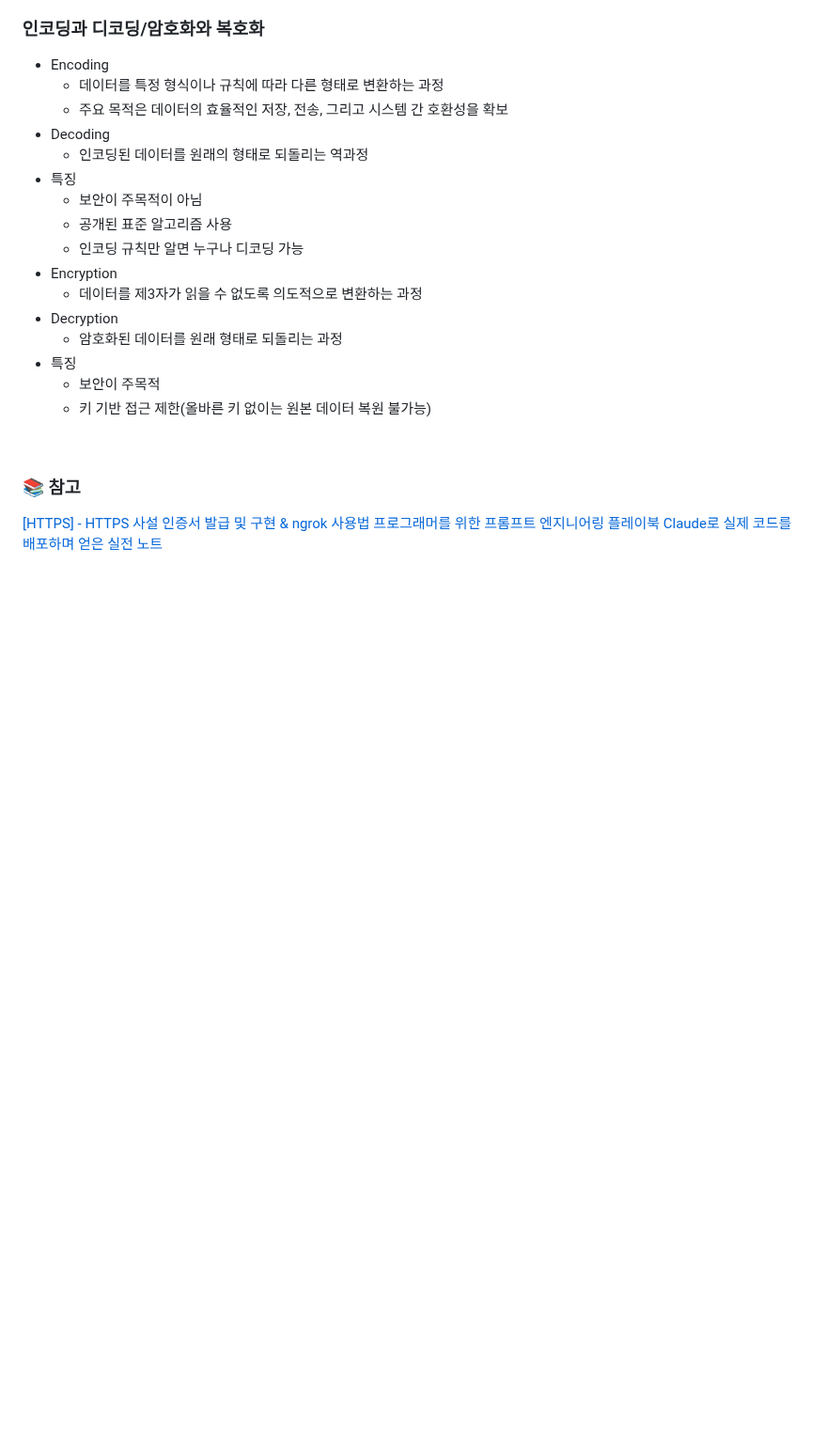
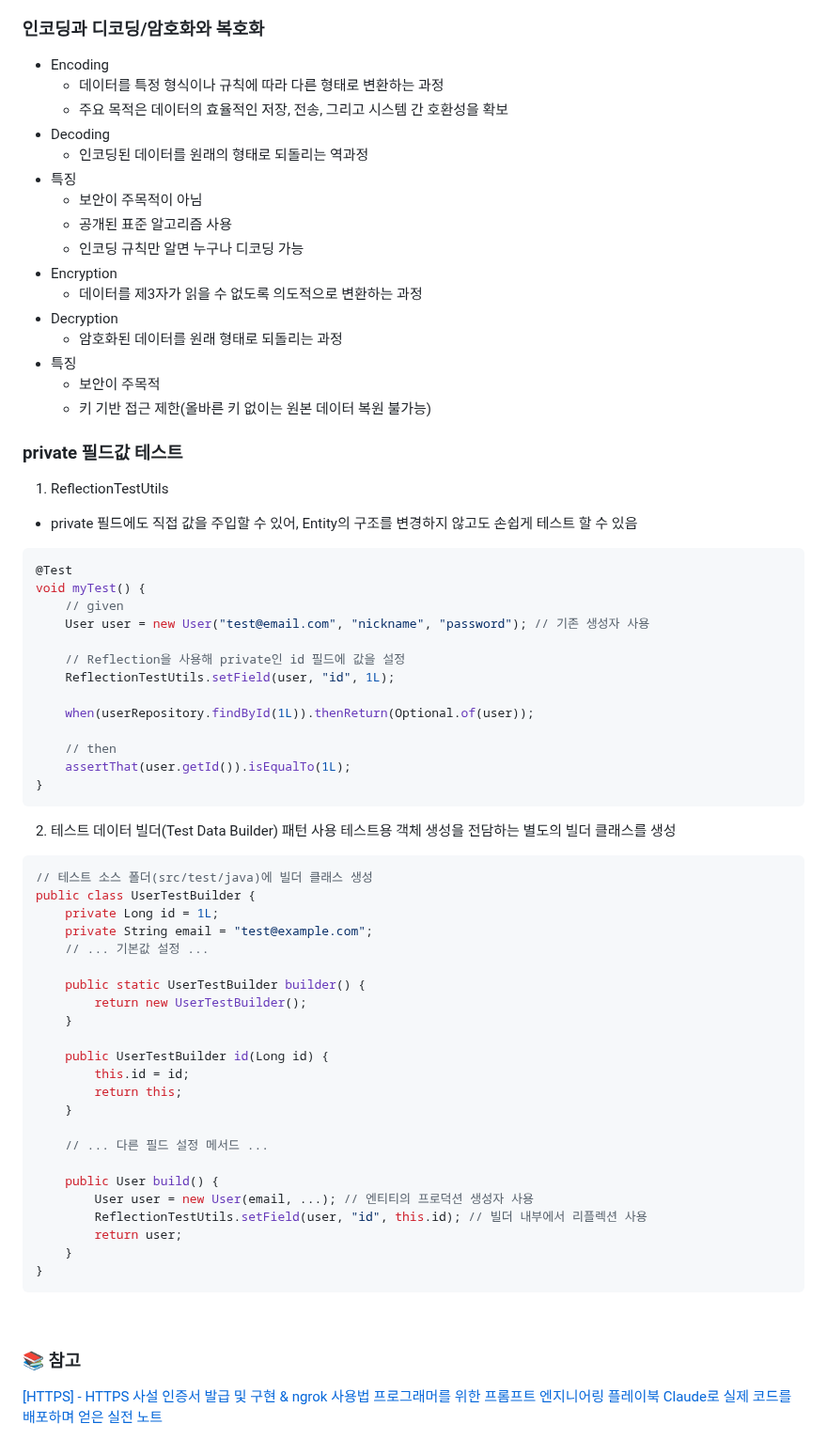
Before and after one commit to HJ0216/TIL, a Markdown page: ETC.md, the part around the change. Shown at 94% size. GitHub-like rendering; blank space fills up the shorter version.

Commit message:
📝Docs: ETC 내용 추가 - private 필드값 테스트

````diff
--- a/ETC.md
+++ b/ETC.md
@@ -251,6 +251,56 @@ java.lang.ClassNotFoundException: org.gradle.wrapper.GradleWrapperMain
   * 키 기반 접근 제한(올바른 키 없이는 원본 데이터 복원 불가능)
 
 
+
+### private 필드값 테스트
+1. ReflectionTestUtils
+* private 필드에도 직접 값을 주입할 수 있어, Entity의 구조를 변경하지 않고도 손쉽게 테스트 할 수 있음
+```java
+@Test
+void myTest() {
+    // given
+    User user = new User("test@email.com", "nickname", "password"); // 기존 생성자 사용
+
+    // Reflection을 사용해 private인 id 필드에 값을 설정
+    ReflectionTestUtils.setField(user, "id", 1L);
+
+    when(userRepository.findById(1L)).thenReturn(Optional.of(user));
+
+    // then
+    assertThat(user.getId()).isEqualTo(1L);
+}
+```
+
+2. 테스트 데이터 빌더(Test Data Builder) 패턴 사용
+테스트용 객체 생성을 전담하는 별도의 빌더 클래스를 생성
+```java
+// 테스트 소스 폴더(src/test/java)에 빌더 클래스 생성
+public class UserTestBuilder {
+    private Long id = 1L;
+    private String email = "test@example.com";
+    // ... 기본값 설정 ...
+
+    public static UserTestBuilder builder() {
+        return new UserTestBuilder();
+    }
+
+    public UserTestBuilder id(Long id) {
+        this.id = id;
+        return this;
+    }
+
+    // ... 다른 필드 설정 메서드 ...
+
+    public User build() {
+        User user = new User(email, ...); // 엔티티의 프로덕션 생성자 사용
+        ReflectionTestUtils.setField(user, "id", this.id); // 빌더 내부에서 리플렉션 사용
+        return user;
+    }
+}
+```
+
+
+
 <br/>
 
 ### 📚 참고
````
